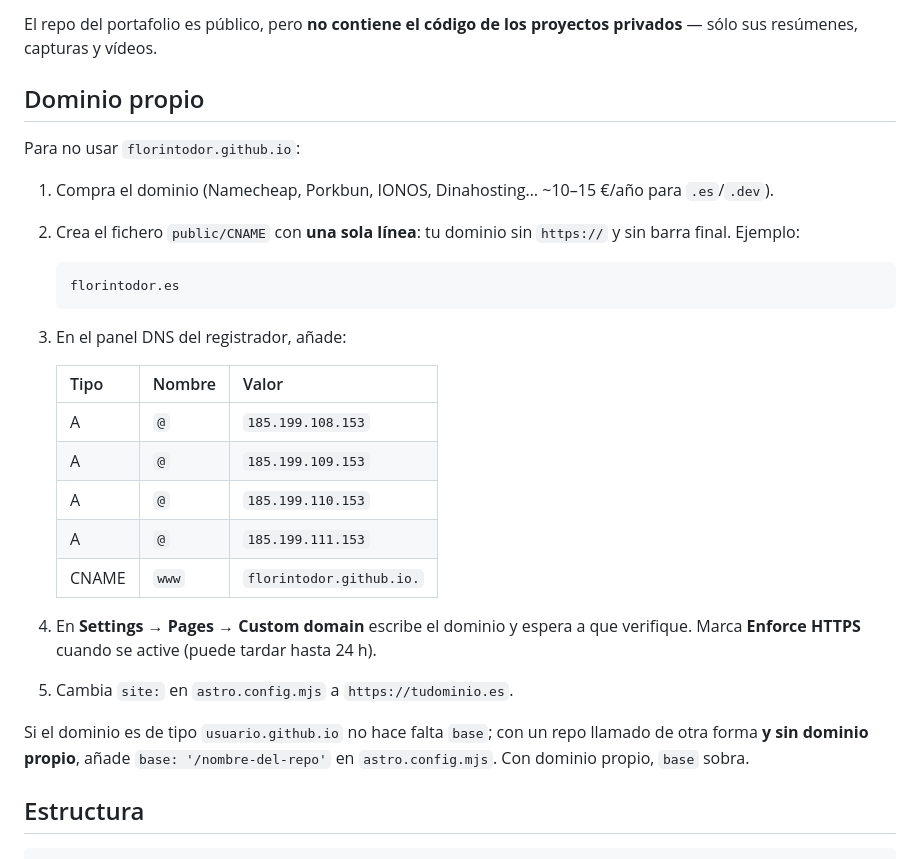
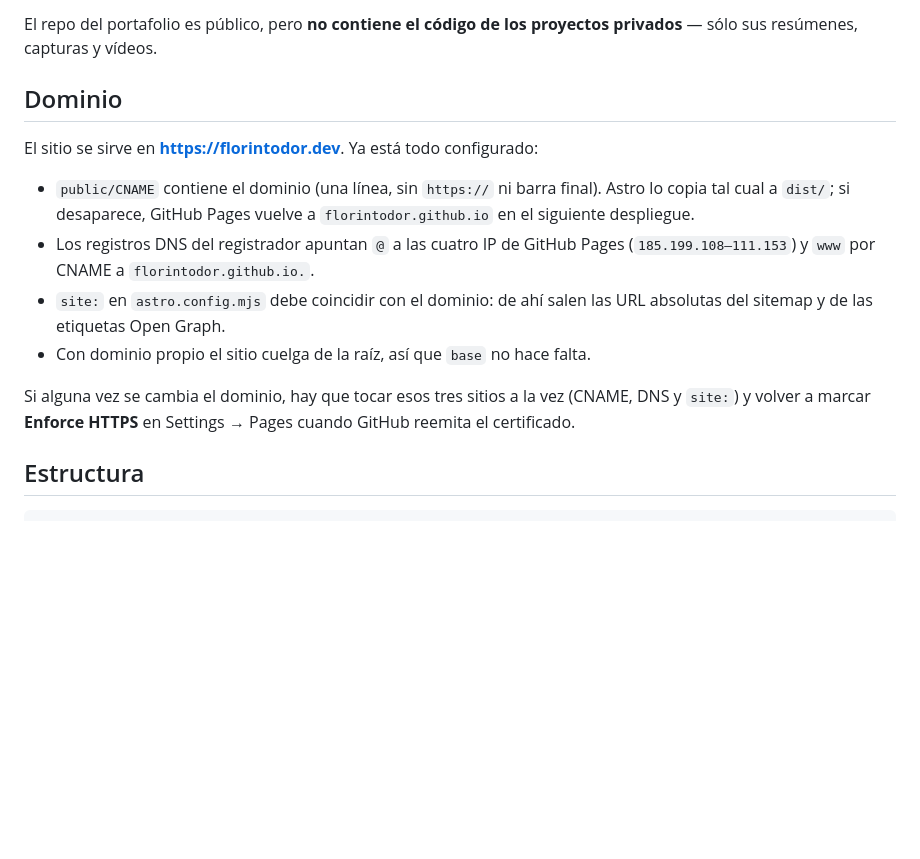
Before and after one commit to FlorinTodor/FlorinTodor.github.io, a Markdown page: README.md, the part around the change. Drawn GitHub-style; blank space fills up the shorter version.

Commit message:
README: el dominio ya está montado, no es una guía de compra
La sección explicaba paso a paso cómo comprar un dominio y configurarlo.
Eso ya está hecho: ahora describe cómo queda (CNAME, DNS y site:) y qué
tres sitios hay que tocar a la vez si algún día se cambia.

````diff
--- a/README.md
+++ b/README.md
@@ -19,33 +19,22 @@ npm run preview  # sirve dist/ para comprobarlo antes de publicar
 El repo del portafolio es público, pero **no contiene el código de los proyectos
 privados** — sólo sus resúmenes, capturas y vídeos.
 
-## Dominio propio
+## Dominio
 
-Para no usar `florintodor.github.io`:
+El sitio se sirve en **https://florintodor.dev**. Ya está todo configurado:
 
-1. Compra el dominio (Namecheap, Porkbun, IONOS, Dinahosting… ~10–15 €/año para `.es`/`.dev`).
-2. Crea el fichero `public/CNAME` con **una sola línea**: tu dominio sin `https://`
-   y sin barra final. Ejemplo:
-   ```
-   florintodor.es
-   ```
-3. En el panel DNS del registrador, añade:
+- `public/CNAME` contiene el dominio (una línea, sin `https://` ni barra final).
+  Astro lo copia tal cual a `dist/`; si desaparece, GitHub Pages vuelve a
+  `florintodor.github.io` en el siguiente despliegue.
+- Los registros DNS del registrador apuntan `@` a las cuatro IP de GitHub Pages
+  (`185.199.108–111.153`) y `www` por CNAME a `florintodor.github.io.`.
+- `site:` en `astro.config.mjs` debe coincidir con el dominio: de ahí salen las
+  URL absolutas del sitemap y de las etiquetas Open Graph.
+- Con dominio propio el sitio cuelga de la raíz, así que `base` no hace falta.
 
-   | Tipo  | Nombre | Valor |
-   |-------|--------|-------|
-   | A     | `@`    | `185.199.108.153` |
-   | A     | `@`    | `185.199.109.153` |
-   | A     | `@`    | `185.199.110.153` |
-   | A     | `@`    | `185.199.111.153` |
-   | CNAME | `www`  | `florintodor.github.io.` |
-
-4. En **Settings → Pages → Custom domain** escribe el dominio y espera a que
-   verifique. Marca **Enforce HTTPS** cuando se active (puede tardar hasta 24 h).
-5. Cambia `site:` en `astro.config.mjs` a `https://tudominio.es`.
-
-Si el dominio es de tipo `usuario.github.io` no hace falta `base`; con un repo
-llamado de otra forma **y sin dominio propio**, añade `base: '/nombre-del-repo'`
-en `astro.config.mjs`. Con dominio propio, `base` sobra.
+Si alguna vez se cambia el dominio, hay que tocar esos tres sitios a la vez
+(CNAME, DNS y `site:`) y volver a marcar **Enforce HTTPS** en Settings → Pages
+cuando GitHub reemita el certificado.
 
 ## Estructura
 
````
